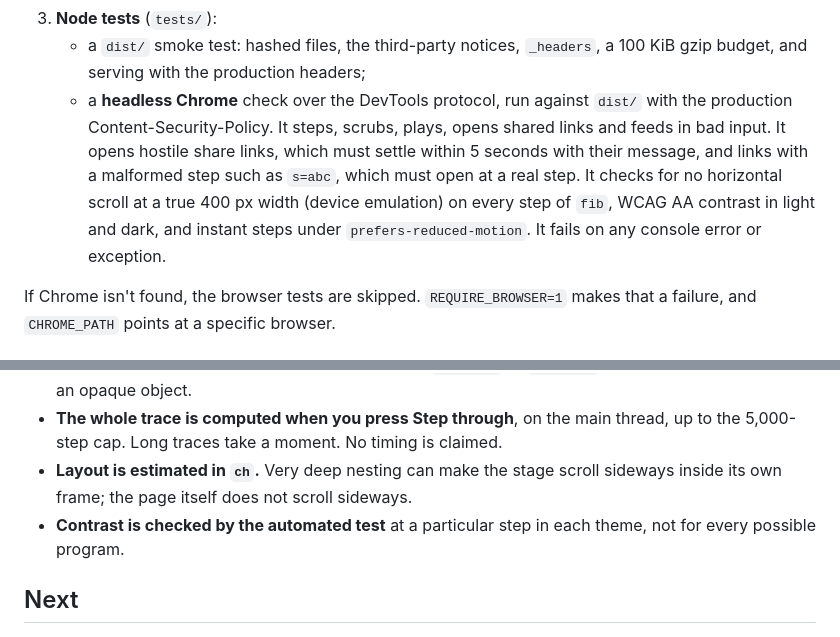
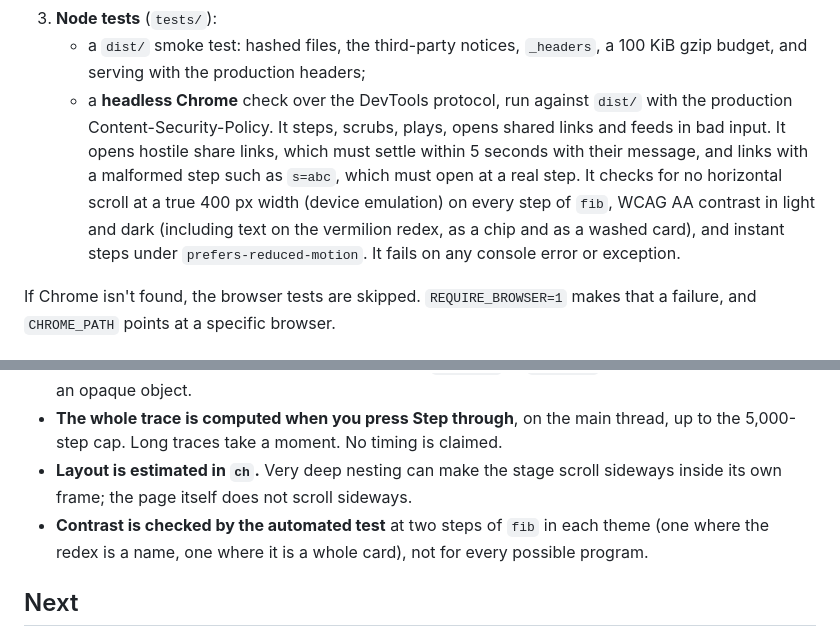
Before and after one commit to ramenprotokol/paren, a Markdown page: README.md, 2 parts joined by grey strips. Drawn GitHub-style.

```diff
--- a/README.md
+++ b/README.md
@@ -101,7 +101,7 @@ This runs three things:
 2. **The build.**
 3. **Node tests** (`tests/`):
    - a `dist/` smoke test: hashed files, the third-party notices, `_headers`, a 100 KiB gzip budget, and serving with the production headers;
-   - a **headless Chrome** check over the DevTools protocol, run against `dist/` with the production Content-Security-Policy. It steps, scrubs, plays, opens shared links and feeds in bad input. It opens hostile share links, which must settle within 5 seconds with their message, and links with a malformed step such as `s=abc`, which must open at a real step. It checks for no horizontal scroll at a true 400 px width (device emulation) on every step of `fib`, WCAG AA contrast in light and dark, and instant steps under `prefers-reduced-motion`. It fails on any console error or exception.
+   - a **headless Chrome** check over the DevTools protocol, run against `dist/` with the production Content-Security-Policy. It steps, scrubs, plays, opens shared links and feeds in bad input. It opens hostile share links, which must settle within 5 seconds with their message, and links with a malformed step such as `s=abc`, which must open at a real step. It checks for no horizontal scroll at a true 400 px width (device emulation) on every step of `fib`, WCAG AA contrast in light and dark (including text on the vermilion redex, as a chip and as a washed card), and instant steps under `prefers-reduced-motion`. It fails on any console error or exception.
 
 If Chrome isn't found, the browser tests are skipped. `REQUIRE_BROWSER=1` makes that a failure, and `CHROME_PATH` points at a specific browser.
 
@@ -142,7 +142,7 @@ There is deliberately no `npm run deploy` script and no `account_id` in `wrangle
 - **Printing differs from a REPL.** A function prints as `‹fn fib›` or `‹fn [x]›`, where a REPL would print an opaque object.
 - **The whole trace is computed when you press Step through**, on the main thread, up to the 5,000-step cap. Long traces take a moment. No timing is claimed.
 - **Layout is estimated in `ch`.** Very deep nesting can make the stage scroll sideways inside its own frame; the page itself does not scroll sideways.
-- **Contrast is checked by the automated test** at a particular step in each theme, not for every possible program.
+- **Contrast is checked by the automated test** at two steps of `fib` in each theme (one where the redex is a name, one where it is a whole card), not for every possible program.
 
 ## Next
 
```
Also changed, not shown: other parts of README.md (+7 -7 lines), docs/screenshot.png, 3 other files.
